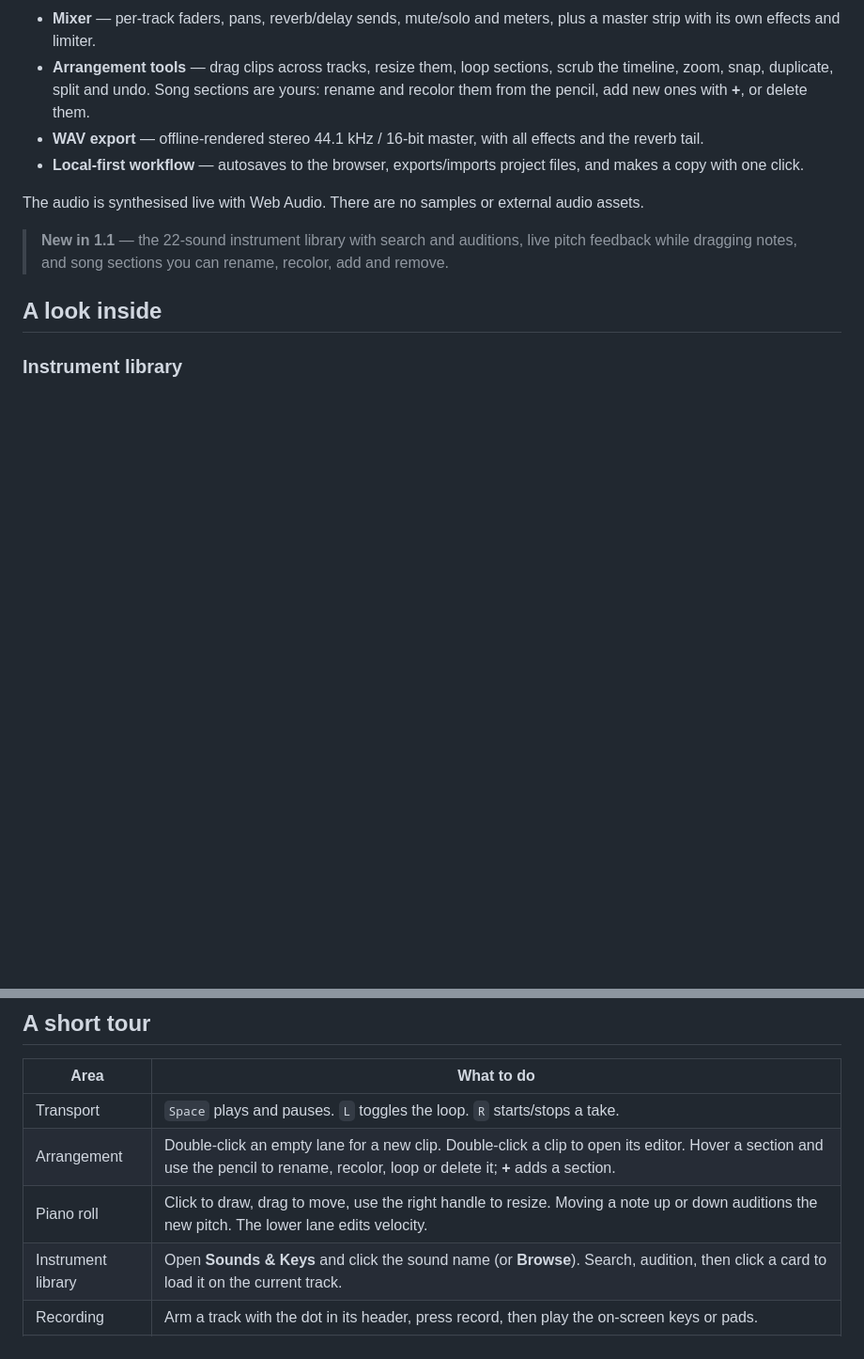
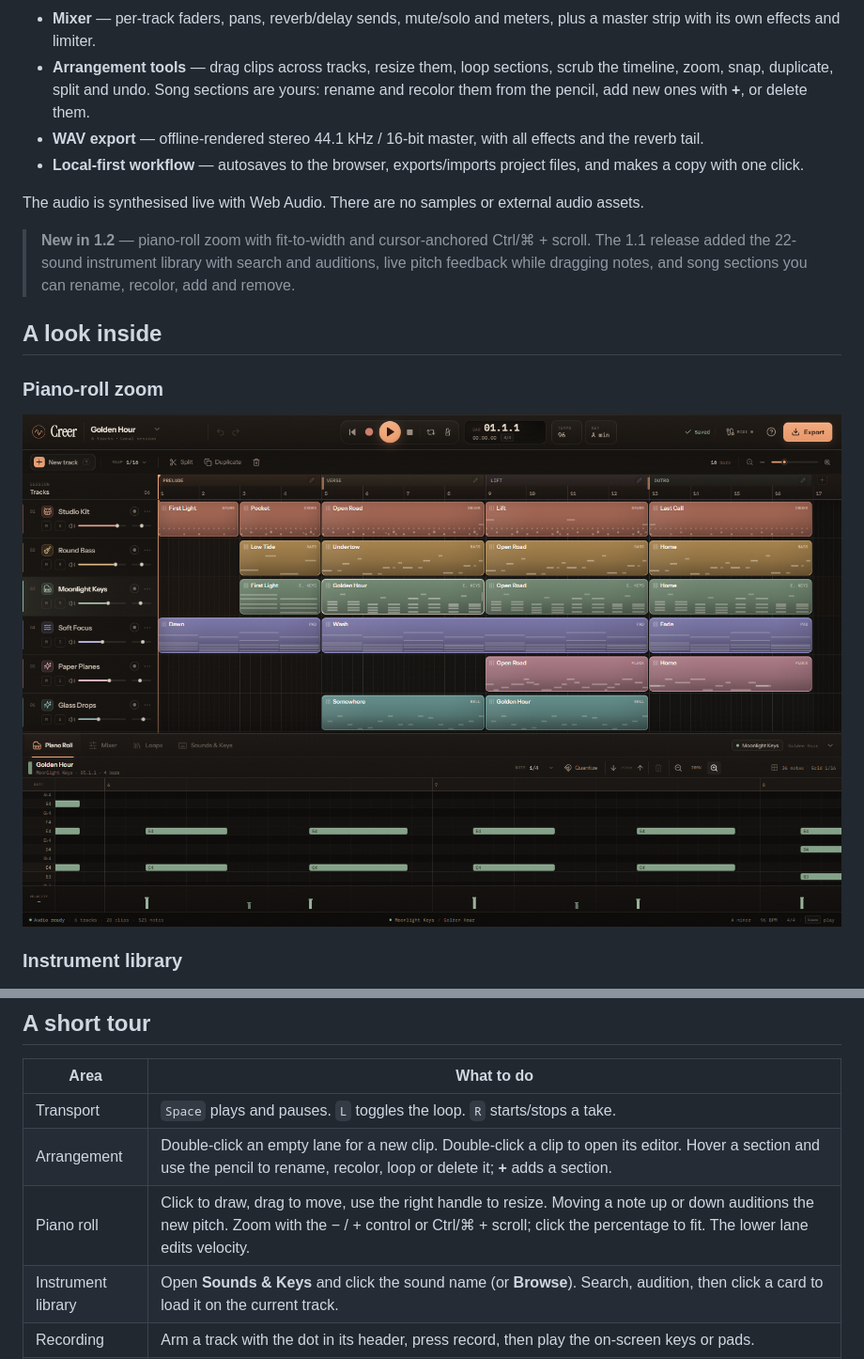
Before and after one commit to ahpah-dev/creer, a Markdown page: README.md, 2 parts joined by grey strips. Shown at 94% size. Drawn GitHub-style; pictures changed too: screenshots/piano-zoom.png (added); blank space fills up the shorter version.

```diff
--- a/README.md
+++ b/README.md
@@ -53,9 +53,12 @@ That writes `standalone/index.html`, the finished `Creer.html`, and the GitHub P
 
 The audio is synthesised live with Web Audio. There are no samples or external audio assets.
 
-> **New in 1.1** — the 22-sound instrument library with search and auditions, live pitch feedback while dragging notes, and song sections you can rename, recolor, add and remove.
+> **New in 1.2** — piano-roll zoom with fit-to-width and cursor-anchored Ctrl/⌘ + scroll. The 1.1 release added the 22-sound instrument library with search and auditions, live pitch feedback while dragging notes, and song sections you can rename, recolor, add and remove.
 
 ## A look inside
+
+### Piano-roll zoom
+![Creer piano-roll zoom](screenshots/piano-zoom.png)
 
 ### Instrument library
 ![Creer instrument library](screenshots/library.png)
@@ -78,7 +81,7 @@ The audio is synthesised live with Web Audio. There are no samples or external a
 | --- | --- |
 | Transport | `Space` plays and pauses. `L` toggles the loop. `R` starts/stops a take. |
 | Arrangement | Double-click an empty lane for a new clip. Double-click a clip to open its editor. Hover a section and use the pencil to rename, recolor, loop or delete it; **+** adds a section. |
-| Piano roll | Click to draw, drag to move, use the right handle to resize. Moving a note up or down auditions the new pitch. The lower lane edits velocity. |
+| Piano roll | Click to draw, drag to move, use the right handle to resize. Moving a note up or down auditions the new pitch. Zoom with the − / + control or Ctrl/⌘ + scroll; click the percentage to fit. The lower lane edits velocity. |
 | Instrument library | Open **Sounds & Keys** and click the sound name (or **Browse**). Search, audition, then click a card to load it on the current track. |
 | Recording | Arm a track with the dot in its header, press record, then play the on-screen keys or pads. |
 | Loops | Open the **Loops** tab, preview with the play button, add with **Add**. |
```
Also changed, not shown: other parts of README.md (+1 -1 lines), screenshots/help.png, screenshots/section-editor.png, screenshots/studio.png, 8 other files.
